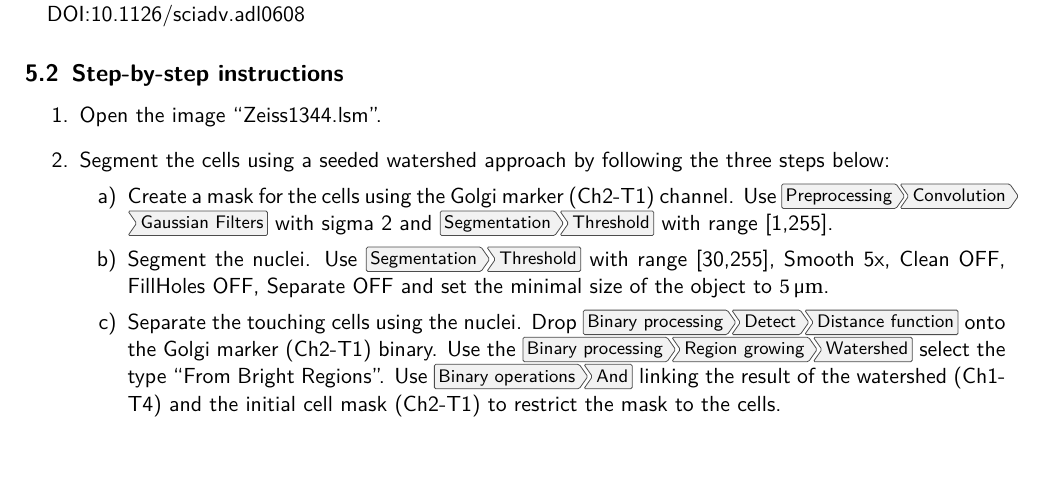
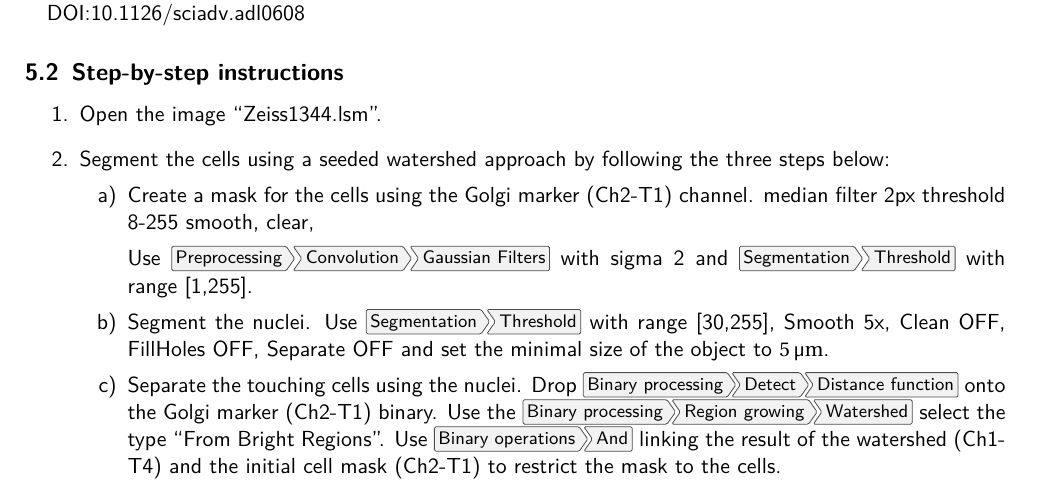
Before and after one commit to MRC-LMB-Light-Microscopy-Facility/introduction-to-nikon-general-analysis, a LaTeX document (main.tex, which reads problems/cargo_relocation.tex): part of page 6 of 7, cut so that both start at the same text, the shorter picture padded with empty space. Compiled offline with pdfLaTeX.

Commit message:
Update cargo_relocation.tex

```diff
--- a/problems/cargo_relocation.tex
+++ b/problems/cargo_relocation.tex
@@ -25,7 +25,13 @@ DOI:10.1126/sciadv.adl0608
     \item Open the image ``Zeiss1344.lsm''.
     \item Segment the cells using a seeded watershed approach by following the three steps below:
     \begin{enumerate}
-        \item Create a mask for the cells using the Golgi marker (Ch2-T1) channel. \soln Use \menu{Preprocessing > Convolution > Gaussian Filters} with sigma 2 and \menu{Segmentation>Threshold} with range [1,255]. \solnend
+        \item Create a mask for the cells using the Golgi marker (Ch2-T1) channel.
+median filter 2px
+threshold 8-255
+smooth, clear,
+
+
+\soln Use \menu{Preprocessing > Convolution > Gaussian Filters} with sigma 2 and \menu{Segmentation>Threshold} with range [1,255]. \solnend
         \item Segment the nuclei. \soln Use \menu{Segmentation>Threshold} with range [30,255], Smooth 5x, Clean OFF, FillHoles OFF, Separate OFF and set the minimal size of the object to \SI{5}{\micro\meter}. \solnend
         \item Separate the touching cells using the nuclei. Drop \menu{Binary processing > Detect > Distance function} onto the Golgi marker (Ch2-T1) binary. Use the \menu{Binary processing> Region growing > Watershed} select the type ``From Bright Regions''. Use \menu{Binary operations > And} linking the result of the watershed (Ch1-T4) and the initial cell mask (Ch2-T1) to restrict the mask to the cells.
     \end{enumerate}
```
